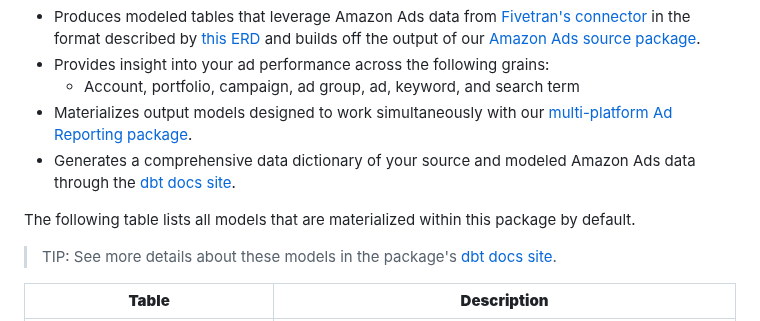
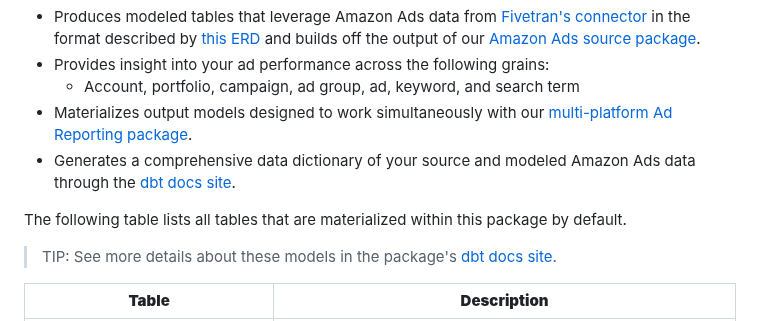
Before and after one commit to fivetran/dbt_amazon_ads, a Markdown page: README.md, the part around the change. Rendered like a GitHub page.

```diff
--- a/README.md
+++ b/README.md
@@ -19,7 +19,7 @@
 - Generates a comprehensive data dictionary of your source and modeled Amazon Ads data through the [dbt docs site](https://fivetran.github.io/dbt_amazon_ads/).
 
 <!--section="amazon_ads_transformation_model"-->
-The following table lists all models that are materialized within this package by default.
+The following table lists all tables that are materialized within this package by default.
 > TIP: See more details about these models in the package's [dbt docs site](https://fivetran.github.io/dbt_amazon_ads/#!/overview?g_v=1&g_e=seeds).
 
 | **Table**                | **Description**                                                                                                                                |
```
